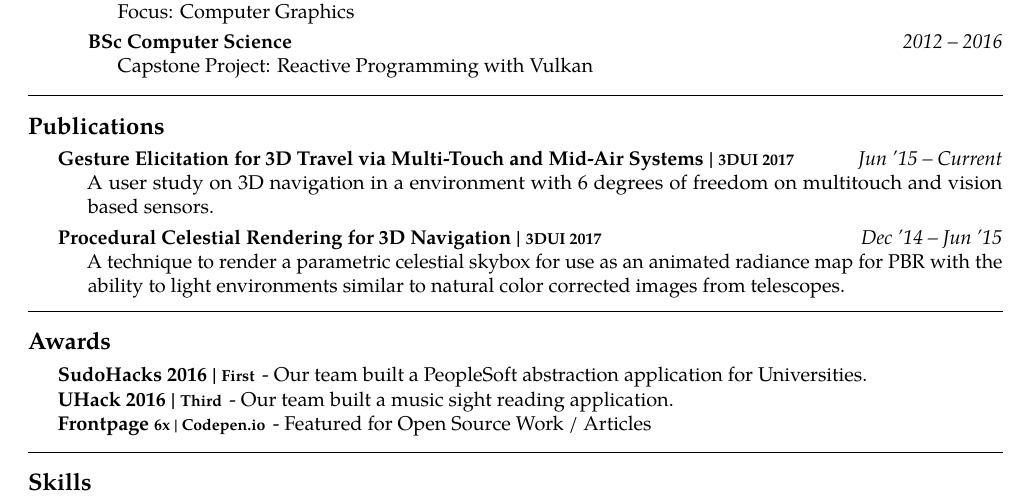
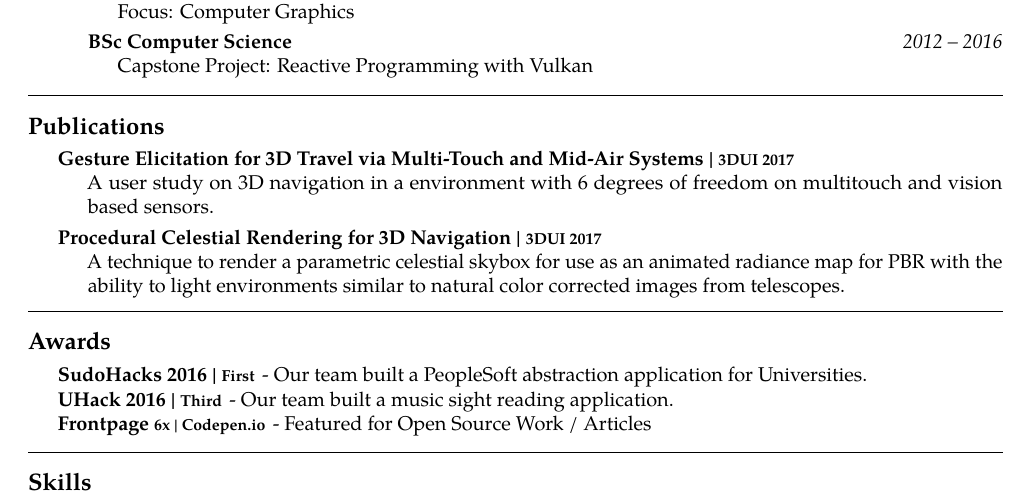
Before and after one commit to lborg019/alain.xyz, a LaTeX CV (brand/resume.tex): part of the page, cut so that both start at the same text. Compiled offline with pdfLaTeX.

Commit message:
Resume Hotfix

```diff
--- a/brand/resume.tex
+++ b/brand/resume.tex
@@ -111,12 +111,12 @@ My research was featured in \acr{IEEE 3DUI} 2017, I've won a number of Hackathon
 
 \headedsubsection % Job title entry for the current employer
 {Gesture Elicitation for 3D Travel via Multi-Touch and Mid-Air Systems | \smaller{3DUI 2017}}
-{Jun '15 -- Current}
+{}
 {\bodytext{ A user study on 3D navigation in a environment with 6 degrees of freedom on multitouch and vision based sensors.}}
 
 \headedsubsection % Job title entry for the current employer
 {Procedural Celestial Rendering for 3D Navigation | \smaller{3DUI 2017}}
-{Dec '14 -- Jun '15}
+{}
 {\bodytext{A technique to render a parametric celestial skybox for use as an animated radiance map for PBR with the ability to light environments similar to natural color corrected images from telescopes.
 }}
 
```
Also changed, not shown: frontend/assets/brand/alain-galvan-resume.pdf.
